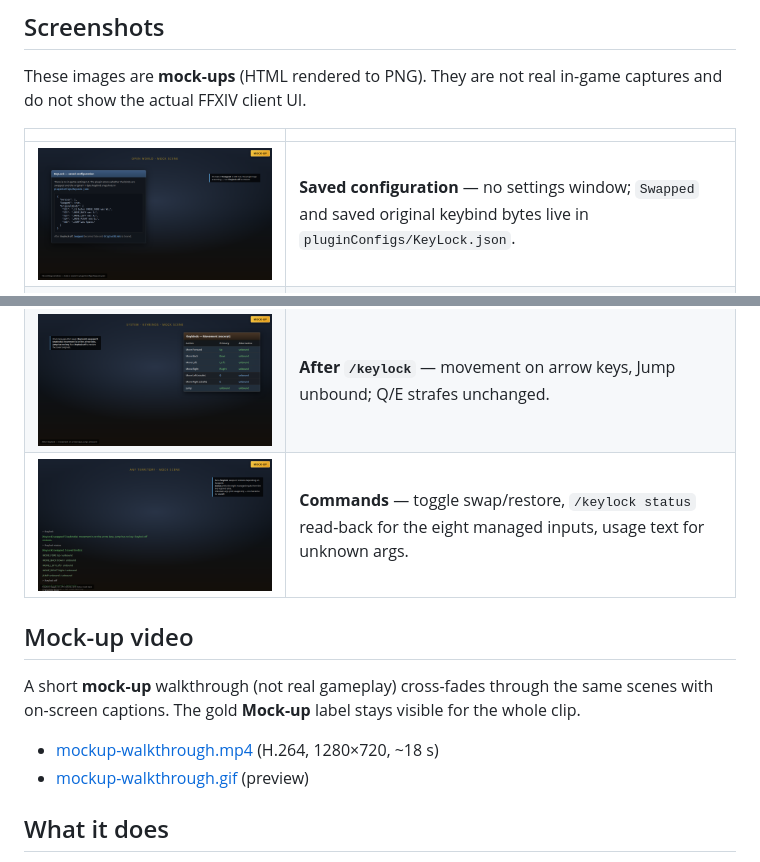
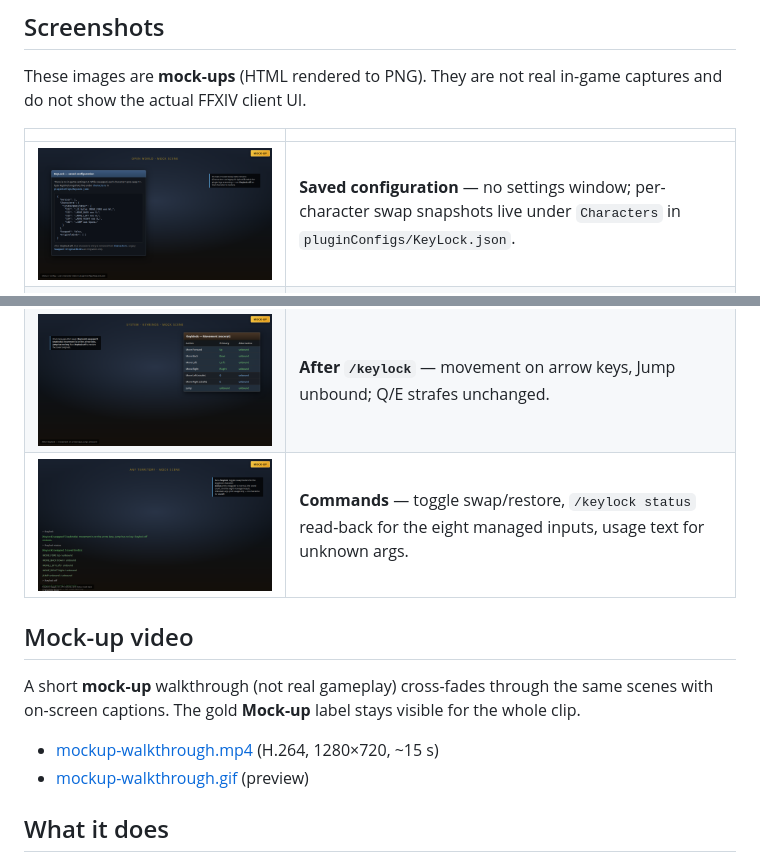
Before and after one commit to priestkos/KeyLock, a Markdown page: README.md, 2 parts joined by grey strips. Rendered like a GitHub page; pictures changed too: docs/screenshots/01-config-state.png, docs/screenshots/05-chat-commands.png.

Commit message:
Refresh README mock-up media for current per-character config (#2)
Align config and command mock-ups with Characters-based state, shorten
the walkthrough to 15s with labeled beats, and re-render PNGs/MP4/GIF.

Co-authored-by: Cursor Agent <cursoragent@cursor.com>
Co-authored-by: PriestKos <priestkos@users.noreply.github.com>

```diff
--- a/README.md
+++ b/README.md
@@ -15,7 +15,7 @@ These images are **mock-ups** (HTML rendered to PNG). They are not real in-game
 
 | | |
 | --- | --- |
-| ![Config state mock-up](docs/screenshots/01-config-state.png) | **Saved configuration** — no settings window; `Swapped` and saved original keybind bytes live in `pluginConfigs/KeyLock.json`. |
+| ![Config state mock-up](docs/screenshots/01-config-state.png) | **Saved configuration** — no settings window; per-character swap snapshots live under `Characters` in `pluginConfigs/KeyLock.json`. |
 | ![Chat typing mock-up](docs/screenshots/02-chat-typing.png) | **Why swap** — with default WASD binds, typing those letters in chat can still move the character (the plugin rebinds the table; it does not block keys). |
 | ![Keybinds before mock-up](docs/screenshots/03-keybinds-before.png) | **Before `/keylock`** — illustrative Keybinds excerpt with W/A/S/D and Space on movement and Jump. |
 | ![Keybinds after mock-up](docs/screenshots/04-keybinds-after.png) | **After `/keylock`** — movement on arrow keys, Jump unbound; Q/E strafes unchanged. |
@@ -25,7 +25,7 @@ These images are **mock-ups** (HTML rendered to PNG). They are not real in-game
 
 A short **mock-up** walkthrough (not real gameplay) cross-fades through the same scenes with on-screen captions. The gold **Mock-up** label stays visible for the whole clip.
 
-- [mockup-walkthrough.mp4](docs/videos/mockup-walkthrough.mp4) (H.264, 1280×720, ~18 s)
+- [mockup-walkthrough.mp4](docs/videos/mockup-walkthrough.mp4) (H.264, 1280×720, ~15 s)
 - [mockup-walkthrough.gif](docs/videos/mockup-walkthrough.gif) (preview)
 
 ## What it does
```
Also changed, not shown: 8 other files.
